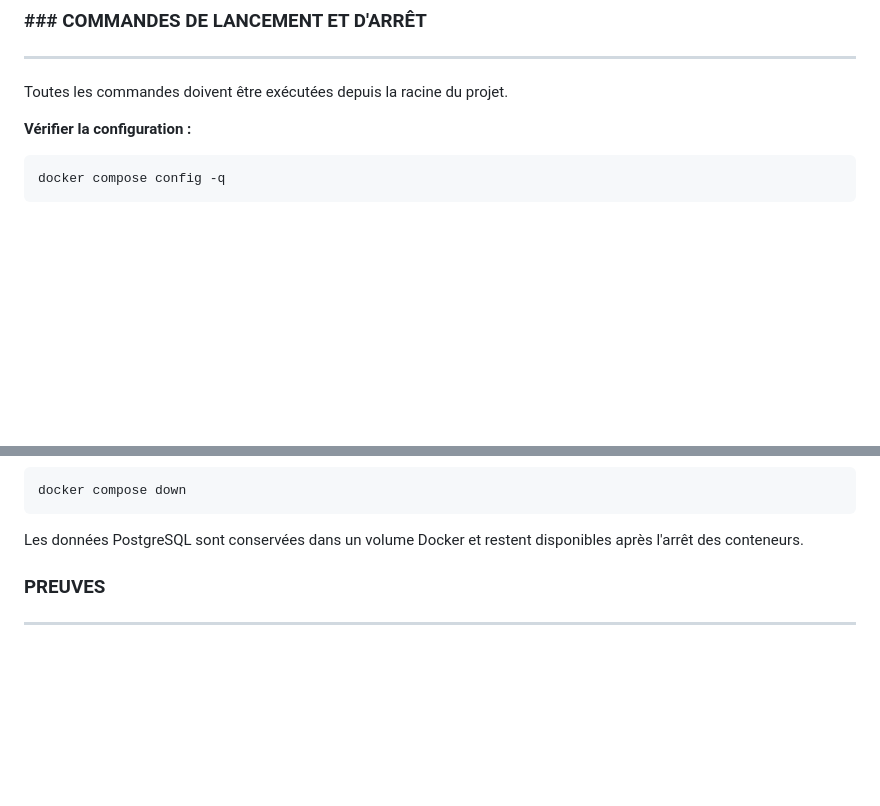
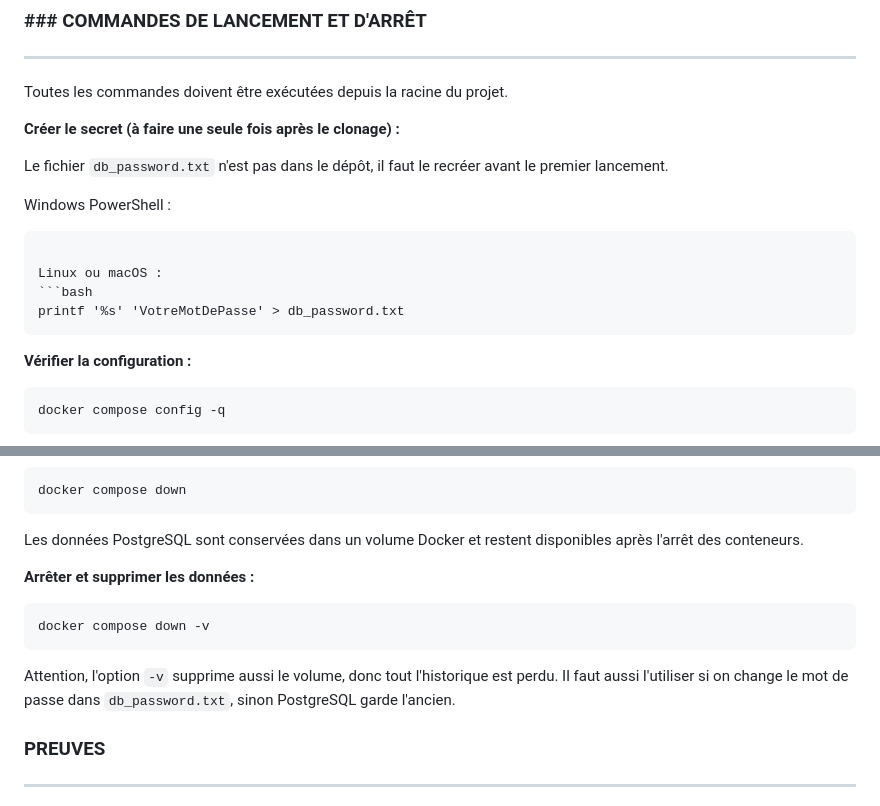
Before and after one commit to JulienSauguesEyraud/projet_final_ecotrack, a Markdown page: README.md, 2 parts joined by grey strips. GitHub-like rendering; blank space fills up the shorter version.

````diff
--- a/README.md
+++ b/README.md
@@ -116,6 +116,18 @@ ___
 
 Toutes les commandes doivent être exécutées depuis la racine du projet.
 
+**Créer le secret (à faire une seule fois après le clonage) :**
+
+Le fichier `db_password.txt` n'est pas dans le dépôt, il faut le recréer avant le premier lancement.
+
+Windows PowerShell :
+```
+
+Linux ou macOS :
+```bash
+printf '%s' 'VotreMotDePasse' > db_password.txt
+```
+
 **Vérifier la configuration :**
 ```bash
 docker compose config -q
@@ -145,6 +157,13 @@ docker compose down
 ```
 
 Les données PostgreSQL sont conservées dans un volume Docker et restent disponibles après l'arrêt des conteneurs.
+
+**Arrêter et supprimer les données :**
+```bash
+docker compose down -v
+```
+
+Attention, l'option `-v` supprime aussi le volume, donc tout l'historique est perdu. Il faut aussi l'utiliser si on change le mot de passe dans `db_password.txt`, sinon PostgreSQL garde l'ancien.
 
 ### PREUVES
 ___
````
Also changed, not shown: other parts of README.md (+41 -4 lines), images_preuves/reseaux.png (added), images_preuves/secret.png (added), 1 other file.
